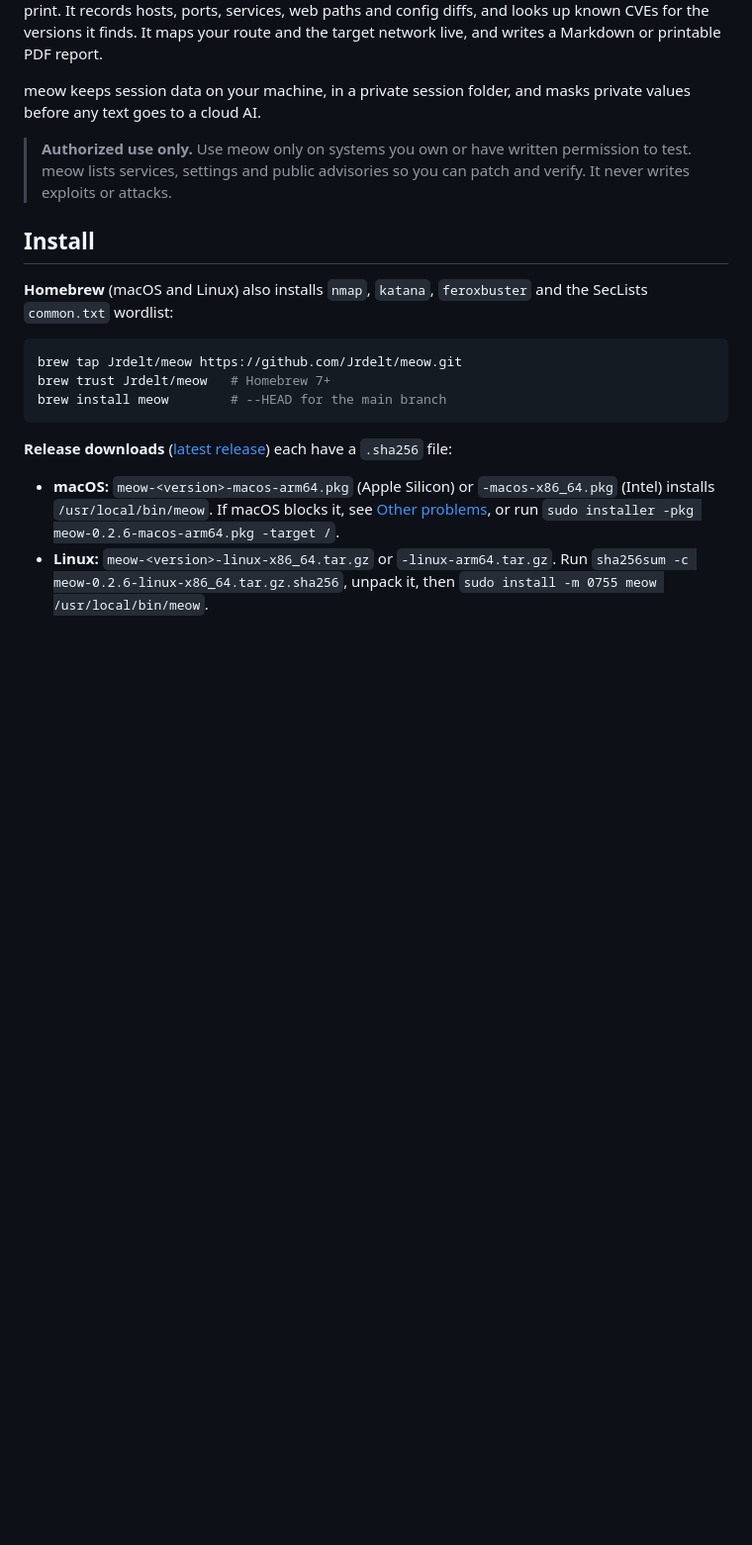
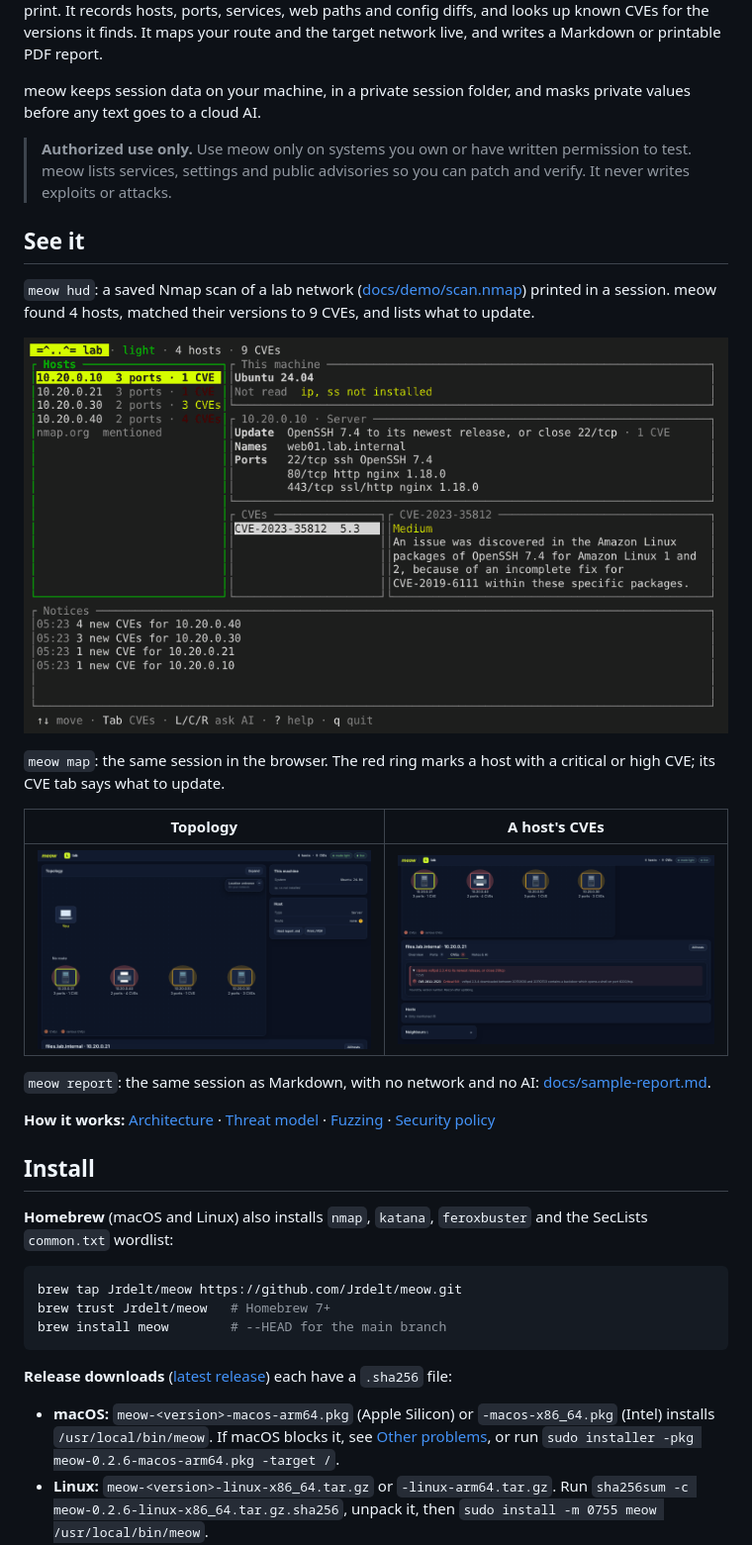
Before and after one commit to Jrdelt/meow, a Markdown page: README.md, the part around one of its changes. Shown at 99% size. Drawn GitHub-style; pictures changed too: docs/images/hud-demo.gif (added), docs/images/map-cves.png (added), docs/images/map.png (added); blank space fills up the shorter version.

```diff
--- a/README.md
+++ b/README.md
@@ -11,6 +17,22 @@
 meow keeps session data on your machine, in a private session folder, and masks private values before any text goes to a cloud AI.
 
 > **Authorized use only.** Use meow only on systems you own or have written permission to test. meow lists services, settings and public advisories so you can patch and verify. It never writes exploits or attacks.
+
+## See it
+
+`meow hud`: a saved Nmap scan of a lab network ([docs/demo/scan.nmap](docs/demo/scan.nmap)) printed in a session. meow found 4 hosts, matched their versions to 9 CVEs, and lists what to update.
+
+![meow hud moving through hosts, CVEs, this machine and the key list](docs/images/hud-demo.gif)
+
+`meow map`: the same session in the browser. The red ring marks a host with a critical or high CVE; its CVE tab says what to update.
+
+| Topology | A host's CVEs |
+|---|---|
+| ![The map: you, and four lab hosts ringed by CVE severity](docs/images/map.png) | ![The CVE tab of files.lab.internal: vsftpd 2.3.4, CVE-2011-2523, critical](docs/images/map-cves.png) |
+
+`meow report`: the same session as Markdown, with no network and no AI: [docs/sample-report.md](docs/sample-report.md).
+
+**How it works:** [Architecture](docs/ARCHITECTURE.md) · [Threat model](docs/THREAT_MODEL.md) · [Fuzzing](fuzz/README.md) · [Security policy](SECURITY.md)
 
 ## Install
 
```
Also changed, not shown: other parts of README.md (+6 -0 lines), docs/ARCHITECTURE.md (added, +178 -0 lines), docs/THREAT_MODEL.md (added, +210 -0 lines), docs/sample-report.md (added, +163 -0 lines), 1 other file.
